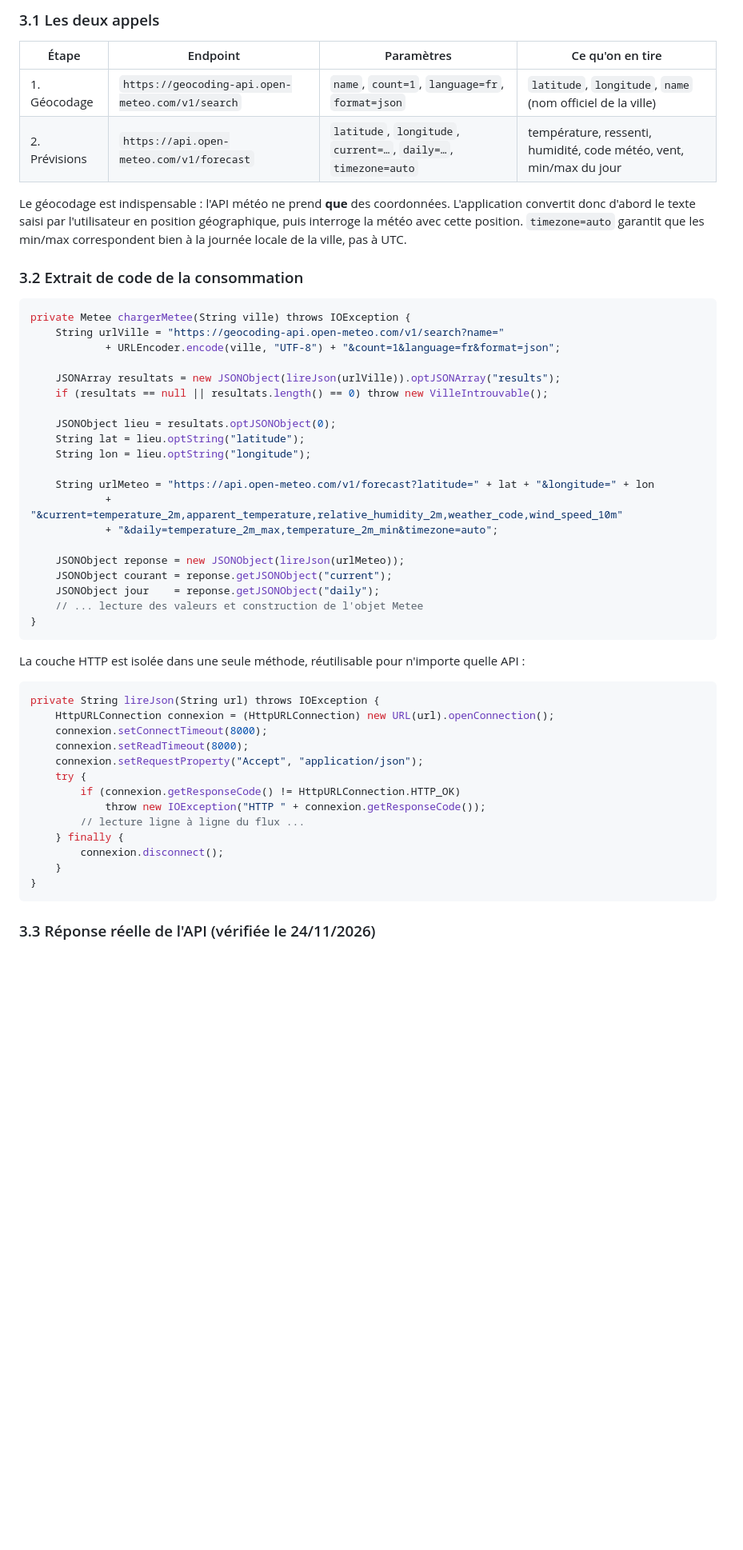
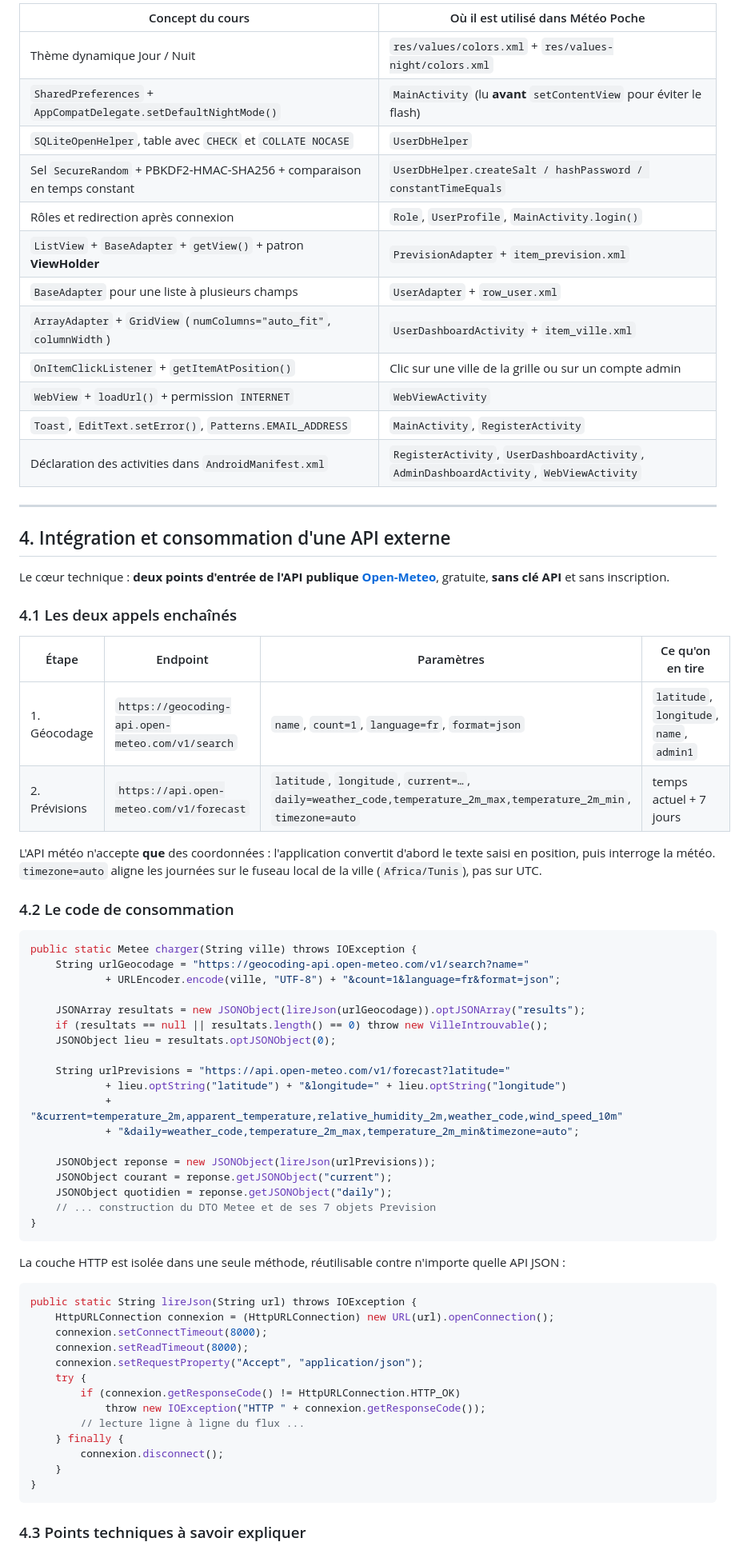
Before and after one commit to labidikhawla/MonMeteo, a Markdown page: README.md, the part around one of its changes. Shown at 80% size. Rendered like a GitHub page; blank space fills up the shorter version.

````diff
--- a/README.md
+++ b/README.md
@@ -41,42 +51,61 @@ C'est le cœur technique du projet. L'application consomme **deux points d'entr
 
-### 3.1 Les deux appels
+| Concept du cours | Où il est utilisé dans Météo Poche |
+| --- | --- |
+| Thème dynamique Jour / Nuit | `res/values/colors.xml` + `res/values-night/colors.xml` |
+| `SharedPreferences` + `AppCompatDelegate.setDefaultNightMode()` | `MainActivity` (lu **avant** `setContentView` pour éviter le flash) |
+| `SQLiteOpenHelper`, table avec `CHECK` et `COLLATE NOCASE` | `UserDbHelper` |
+| Sel `SecureRandom` + PBKDF2-HMAC-SHA256 + comparaison en temps constant | `UserDbHelper.createSalt / hashPassword / constantTimeEquals` |
+| Rôles et redirection après connexion | `Role`, `UserProfile`, `MainActivity.login()` |
+| `ListView` + `BaseAdapter` + `getView()` + patron **ViewHolder** | `PrevisionAdapter` + `item_prevision.xml` |
+| `BaseAdapter` pour une liste à plusieurs champs | `UserAdapter` + `row_user.xml` |
+| `ArrayAdapter` + `GridView` (`numColumns="auto_fit"`, `columnWidth`) | `UserDashboardActivity` + `item_ville.xml` |
+| `OnItemClickListener` + `getItemAtPosition()` | Clic sur une ville de la grille ou sur un compte admin |
+| `WebView` + `loadUrl()` + permission `INTERNET` | `WebViewActivity` |
+| `Toast`, `EditText.setError()`, `Patterns.EMAIL_ADDRESS` | `MainActivity`, `RegisterActivity` |
+| Déclaration des activities dans `AndroidManifest.xml` | `RegisterActivity`, `UserDashboardActivity`, `AdminDashboardActivity`, `WebViewActivity` |
+
+---
+
+## 4. Intégration et consommation d'une API externe
+
+Le cœur technique : **deux points d'entrée de l'API publique [Open-Meteo](https://open-meteo.com)**, gratuite, **sans clé API** et sans inscription.
+
+### 4.1 Les deux appels enchaînés
 
 | Étape | Endpoint | Paramètres | Ce qu'on en tire |
 | --- | --- | --- | --- |
-| 1. Géocodage | `https://geocoding-api.open-meteo.com/v1/search` | `name`, `count=1`, `language=fr`, `format=json` | `latitude`, `longitude`, `name` (nom officiel de la ville) |
-| 2. Prévisions | `https://api.open-meteo.com/v1/forecast` | `latitude`, `longitude`, `current=…`, `daily=…`, `timezone=auto` | température, ressenti, humidité, code météo, vent, min/max du jour |
+| 1. Géocodage | `https://geocoding-api.open-meteo.com/v1/search` | `name`, `count=1`, `language=fr`, `format=json` | `latitude`, `longitude`, `name`, `admin1` |
+| 2. Prévisions | `https://api.open-meteo.com/v1/forecast` | `latitude`, `longitude`, `current=…`, `daily=weather_code,temperature_2m_max,temperature_2m_min`, `timezone=auto` | temps actuel + 7 jours |
 
-Le géocodage est indispensable : l'API météo ne prend **que** des coordonnées. L'application convertit donc d'abord le texte saisi par l'utilisateur en position géographique, puis interroge la météo avec cette position. `timezone=auto` garantit que les min/max correspondent bien à la journée locale de la ville, pas à UTC.
+L'API météo n'accepte **que** des coordonnées : l'application convertit d'abord le texte saisi en position, puis interroge la météo. `timezone=auto` aligne les journées sur le fuseau local de la ville (`Africa/Tunis`), pas sur UTC.
 
-### 3.2 Extrait de code de la consommation
+### 4.2 Le code de consommation
 
 ```java
-private Metee chargerMetee(String ville) throws IOException {
-    String urlVille = "https://geocoding-api.open-meteo.com/v1/search?name="
+public static Metee charger(String ville) throws IOException {
+    String urlGeocodage = "https://geocoding-api.open-meteo.com/v1/search?name="
             + URLEncoder.encode(ville, "UTF-8") + "&count=1&language=fr&format=json";
 
-    JSONArray resultats = new JSONObject(lireJson(urlVille)).optJSONArray("results");
+    JSONArray resultats = new JSONObject(lireJson(urlGeocodage)).optJSONArray("results");
     if (resultats == null || resultats.length() == 0) throw new VilleIntrouvable();
+    JSONObject lieu = resultats.optJSONObject(0);
 
-    JSONObject lieu = resultats.optJSONObject(0);
-    String lat = lieu.optString("latitude");
-    String lon = lieu.optString("longitude");
+    String urlPrevisions = "https://api.open-meteo.com/v1/forecast?latitude="
+            + lieu.optString("latitude") + "&longitude=" + lieu.optString("longitude")
+            + "&current=temperature_2m,apparent_temperature,relative_humidity_2m,weather_code,wind_speed_10m"
+            + "&daily=weather_code,temperature_2m_max,temperature_2m_min&timezone=auto";
 
-    String urlMeteo = "https://api.open-meteo.com/v1/forecast?latitude=" + lat + "&longitude=" + lon
-            + "&current=temperature_2m,apparent_temperature,relative_humidity_2m,weather_code,wind_speed_10m"
-            + "&daily=temperature_2m_max,temperature_2m_min&timezone=auto";
-
-    JSONObject reponse = new JSONObject(lireJson(urlMeteo));
+    JSONObject reponse = new JSONObject(lireJson(urlPrevisions));
     JSONObject courant = reponse.getJSONObject("current");
-    JSONObject jour    = reponse.getJSONObject("daily");
-    // ... lecture des valeurs et construction de l'objet Metee
+    JSONObject quotidien = reponse.getJSONObject("daily");
+    // ... construction du DTO Metee et de ses 7 objets Prevision
 }
 ```
 
-La couche HTTP est isolée dans une seule méthode, réutilisable pour n'importe quelle API :
+La couche HTTP est isolée dans une seule méthode, réutilisable contre n'importe quelle API JSON :
 
 ```java
-private String lireJson(String url) throws IOException {
+public static String lireJson(String url) throws IOException {
     HttpURLConnection connexion = (HttpURLConnection) new URL(url).openConnection();
     connexion.setConnectTimeout(8000);
     connexion.setReadTimeout(8000);
@@ -91,5 +120,5 @@ private String lireJson(String url) throws IOException {
 }
 ```
 
-### 3.3 Réponse réelle de l'API (vérifiée le 24/11/2026)
+### 4.3 Points techniques à savoir expliquer
 
````
Also changed, not shown: other parts of README.md (+130 -79 lines), docs/screenshots/02_user_sousse.png (added), docs/screenshots/03_webview.png (added), docs/screenshots/04_connexion_sombre.png (added), docs/screenshots/05_connexion_clair.png (added), docs/screenshots/06_inscription.png (added), docs/screenshots/07_admin.png (added).
